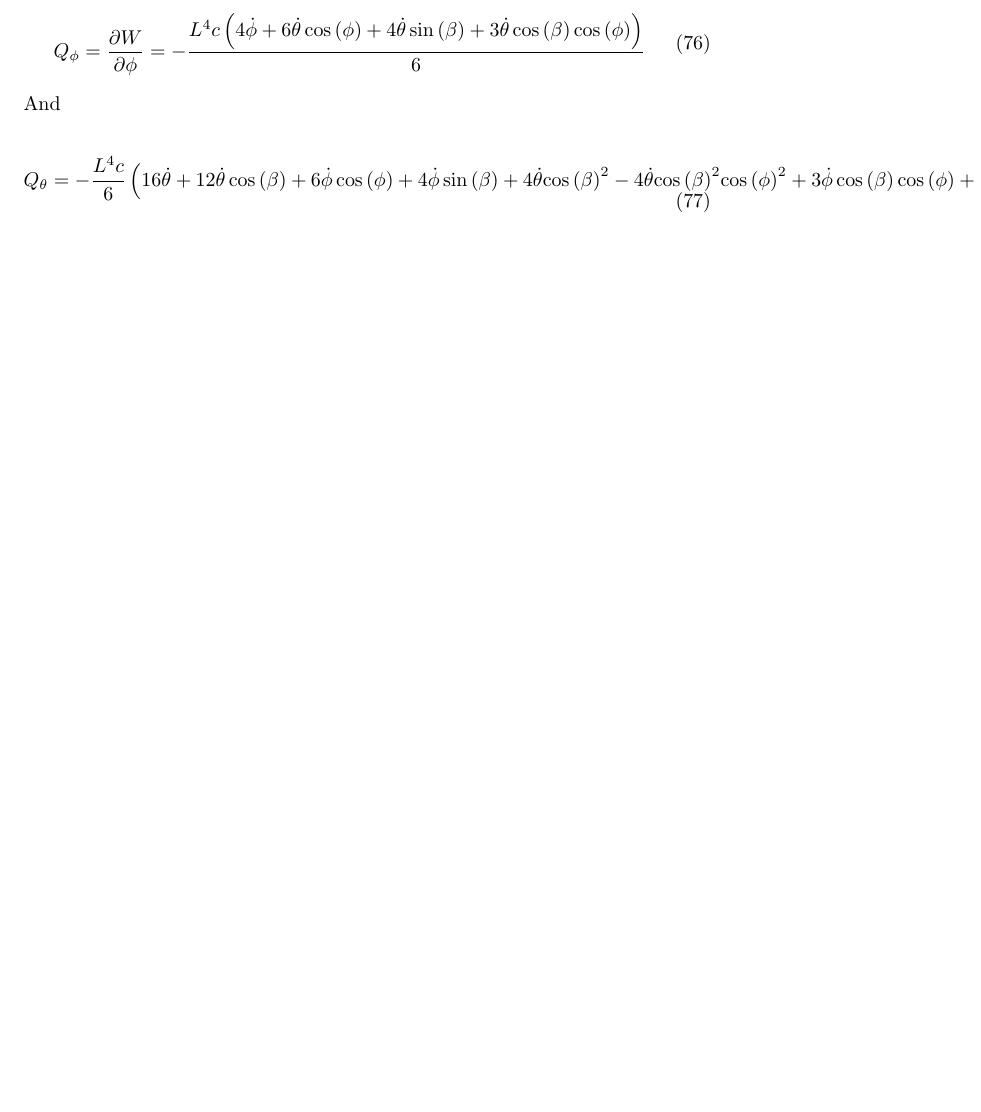
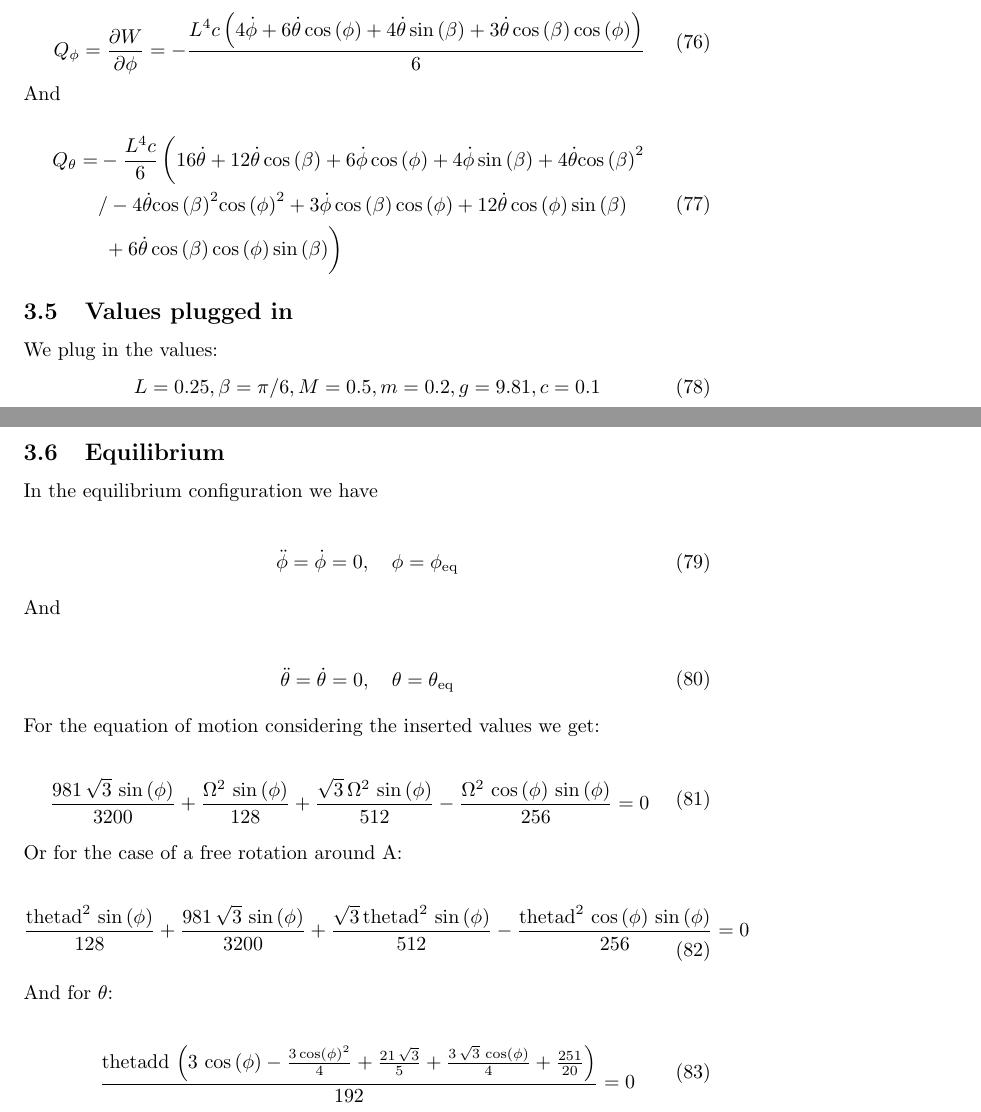
Before and after one commit to Sp0och/AD_assignments, a LaTeX document (report.tex, which reads assignment_3.tex): part of page 22 of 30 before the commit and two parts of pages 22 and 23 of 31 after it, the two joined at a grey line, cut so that both start at the same text, the shorter picture padded with empty space. Compiled offline with pdfLaTeX.

Commit message:
started with writing down equilibrium

```diff
--- a/assignment_3.tex
+++ b/assignment_3.tex
@@ -339,6 +339,56 @@ And
 
 \begin{equation}
     \begin{split}
-        Q_\theta = -\frac{L^4c}{6}\left(16\mathrm{\dot\theta}+12\mathrm{\dot\theta}\cos\left(\beta \right)+6\mathrm{\dot\phi}\cos\left(\phi \right)+4\mathrm{\dot\phi}\sin\left(\beta \right)+4\mathrm{\dot\theta}{\cos\left(\beta \right)}^2-4\mathrm{\dot\theta}{\cos\left(\beta \right)}^2{\cos\left(\phi \right)}^2+3\mathrm{\dot\phi}\cos\left(\beta \right)\cos\left(\phi \right)+12\mathrm{\dot\theta}\cos\left(\phi \right)\sin\left(\beta \right)+6\mathrm{\dot\theta}\cos\left(\beta \right)\cos\left(\phi \right)\sin\left(\beta \right)\right)
+        Q_\theta = &-\frac{L^4c}{6}\left(\vphantom{\int}16\mathrm{\dot\theta}+12\mathrm{\dot\theta}\cos\left(\beta \right)+6\mathrm{\dot\phi}\cos\left(\phi \right)+4\mathrm{\dot\phi}\sin\left(\beta \right)+4\mathrm{\dot\theta}{\cos\left(\beta \right)}^2\right.\\
+        &/-4\mathrm{\dot\theta}{\cos\left(\beta \right)}^2{\cos\left(\phi \right)}^2+3\mathrm{\dot\phi}\cos\left(\beta \right)\cos\left(\phi \right)+12\mathrm{\dot\theta}\cos\left(\phi \right)\sin\left(\beta \right)\\
+        &\left.\vphantom{\int}+6\mathrm{\dot\theta}\cos\left(\beta \right)\cos\left(\phi \right)\sin\left(\beta \right)\right)
     \end{split}
 \end{equation}
+
+\subsection{Values plugged in}
+We plug in the values:
+\begin{equation}
+    \begin{split}
+        L=0.25,\beta = \pi/6, M= 0.5, m = 0.2, g = 9.81, c = 0.1
+    \end{split}
+\end{equation}
+\subsection{Equilibrium}
+In the equilibrium configuration we have
+
+\begin{equation}
+    \begin{split}
+        \ddot \phi = \dot \phi = 0, \quad \phi = \phi_\text{eq}
+    \end{split}
+\end{equation}
+
+And
+
+\begin{equation}
+    \begin{split}
+        \ddot \theta = \dot \theta = 0, \quad \theta = \theta_\text{eq}
+    \end{split}
+\end{equation}
+
+For the equation of motion considering the inserted values we get:
+
+\begin{equation}
+    \begin{split}
+        \frac{981\,\sqrt{3}\,\sin\left(\phi \right)}{3200}+\frac{\Omega ^2\,\sin\left(\phi \right)}{128}+\frac{\sqrt{3}\,\Omega ^2\,\sin\left(\phi \right)}{512}-\frac{\Omega ^2\,\cos\left(\phi \right)\,\sin\left(\phi \right)}{256} = 0
+    \end{split}
+\end{equation}
+
+Or for the case of a free rotation around A:
+
+\begin{equation}
+    \begin{split}
+        \frac{{\mathrm{thetad}}^2\,\sin\left(\phi \right)}{128}+\frac{981\,\sqrt{3}\,\sin\left(\phi \right)}{3200}+\frac{\sqrt{3}\,{\mathrm{thetad}}^2\,\sin\left(\phi \right)}{512}-\frac{{\mathrm{thetad}}^2\,\cos\left(\phi \right)\,\sin\left(\phi \right)}{256} = 0
+    \end{split}
+\end{equation}
+
+And for $\theta$:
+
+\begin{equation}
+    \begin{split}
+        \frac{\mathrm{thetadd}\,\left(3\,\cos\left(\phi \right)-\frac{3\,{\cos\left(\phi \right)}^2}{4}+\frac{21\,\sqrt{3}}{5}+\frac{3\,\sqrt{3}\,\cos\left(\phi \right)}{4}+\frac{251}{20}\right)}{192} = 0
+    \end{split}
+\end{equation}
```
Also changed, not shown: report.pdf, 7 other files.
